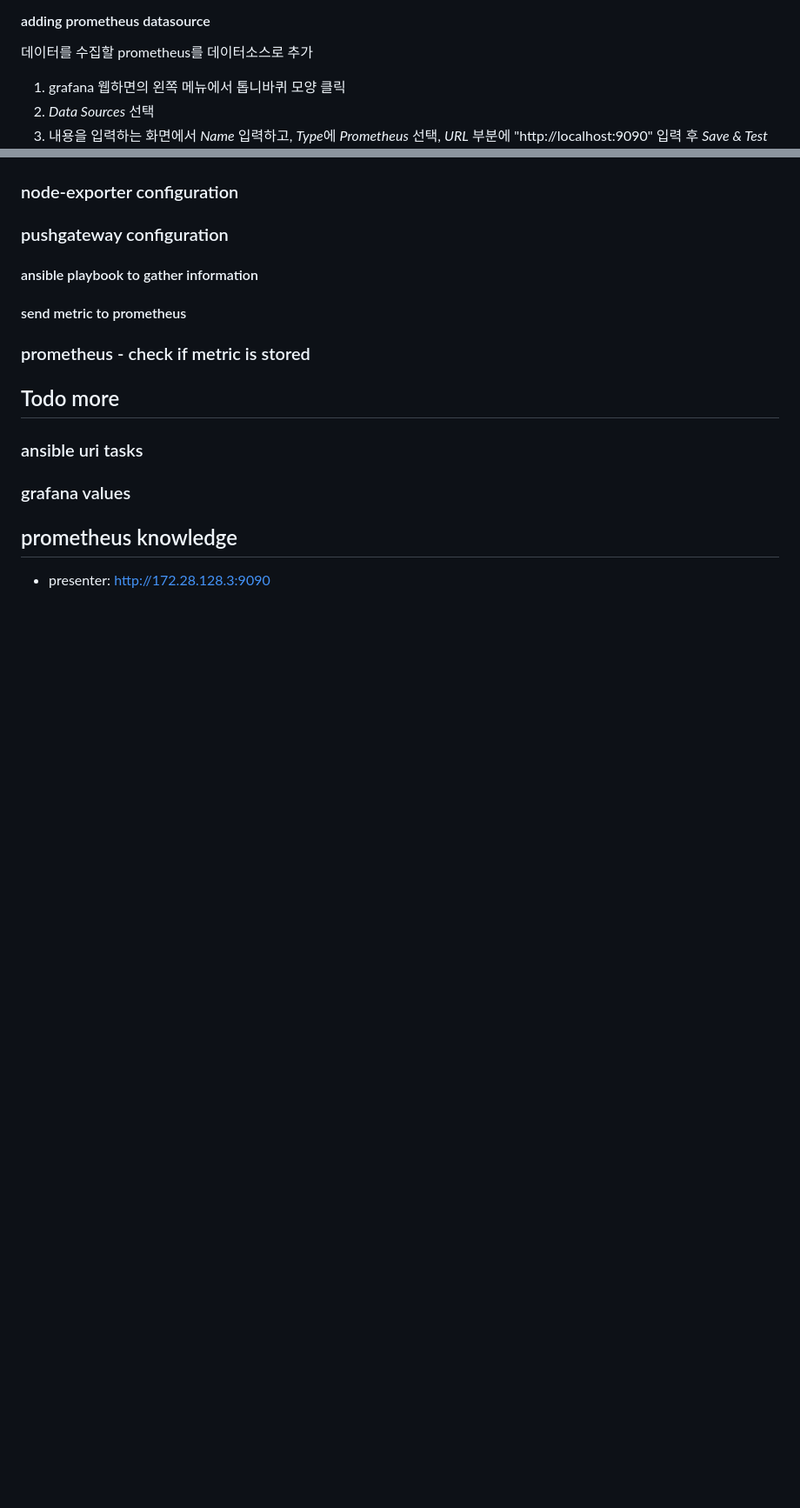
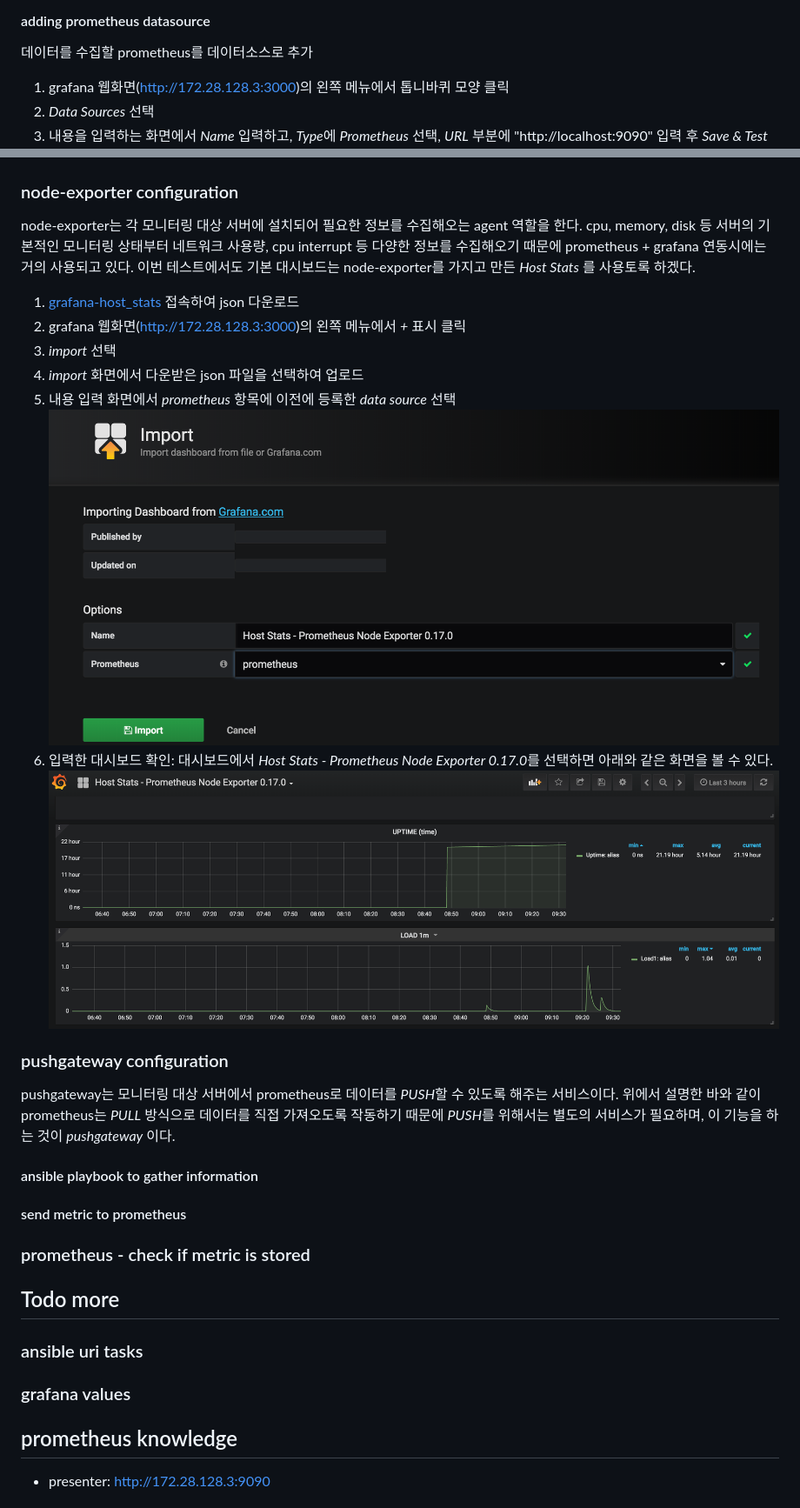
Before and after one commit to hatsari/article, a Markdown page: ansible_report_prometheus_grafana/README.md, 2 parts joined by grey strips. Shown: that part at 87% size. Rendered like a GitHub page; pictures changed too: ansible_report_prometheus_grafana/images/host-stats.png (added), ansible_report_prometheus_grafana/images/import-dashboard.png (added); blank space fills up the shorter version.

Commit message:
still changing

```diff
--- a/ansible_report_prometheus_grafana/README.md
+++ b/ansible_report_prometheus_grafana/README.md
@@ -106,12 +106,26 @@ systemctl 명령으로 필요한 각 서비스들이 정상적으로 가동되
 
 #### adding prometheus datasource
 데이터를 수집할 prometheus를 데이터소스로 추가
-1. grafana 웹하면의 왼쪽 메뉴에서 톱니바퀴 모양 클릭
+1. grafana 웹화면(http://172.28.128.3:3000)의 왼쪽 메뉴에서 톱니바퀴 모양 클릭
 2. *Data Sources* 선택
 3. 내용을 입력하는 화면에서 *Name* 입력하고, *Type*에 *Prometheus* 선택, *URL* 부분에 "http://localhost:9090" 입력 후 *Save & Test* 확인
 ![grafana-datasource](images/datasource-2.png)
 ### node-exporter configuration
+node-exporter는 각 모니터링 대상 서버에 설치되어 필요한 정보를 수집해오는 agent 역할을 한다. cpu, memory, disk 등 서버의 기본적인 모니터링 상태부터 네트워크 사용량, cpu interrupt 등 다양한 정보를 수집해오기 때문에 prometheus + grafana 연동시에는 거의 사용되고 있다. 이번 테스트에서도 기본 대시보드는 node-exporter를 가지고 만든 *Host Stats* 를 사용토록 하겠다.
+
+1. [grafana-host_stats](https://grafana.com/dashboards/9096) 접속하여 json 다운로드
+2. grafana 웹화면(http://172.28.128.3:3000)의 왼쪽 메뉴에서 *+* 표시 클릭
+3. *import* 선택
+4. *import* 화면에서 다운받은 json 파일을 선택하여 업로드
+5. 내용 입력 화면에서 *prometheus* 항목에 이전에 등록한 *data source* 선택
+![granfana-dashboard](images/import-dashboard.png)
+6. 입력한 대시보드 확인: 대시보드에서 *Host Stats - Prometheus Node Exporter 0.17.0*를 선택하면 아래와 같은 화면을 볼 수 있다.
+![grafana-hoststats](images/host-stats.png)
+
 ### pushgateway configuration
+pushgateway는 모니터링 대상 서버에서 prometheus로 데이터를 *PUSH*할 수 있도록 해주는 서비스이다. 위에서 설명한 바와 같이 prometheus는 *PULL* 방식으로 데이터를 직접 가져오도록 작동하기 때문에 *PUSH*를 위해서는 별도의 서비스가 필요하며, 이 기능을 하는 것이 *pushgateway* 이다.
+
+
 #### ansible playbook to gather information
 #### send metric to prometheus
 ### prometheus - check if metric is stored
```
